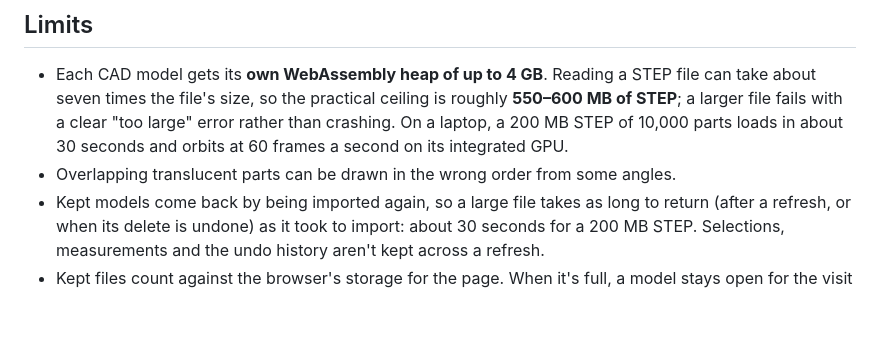
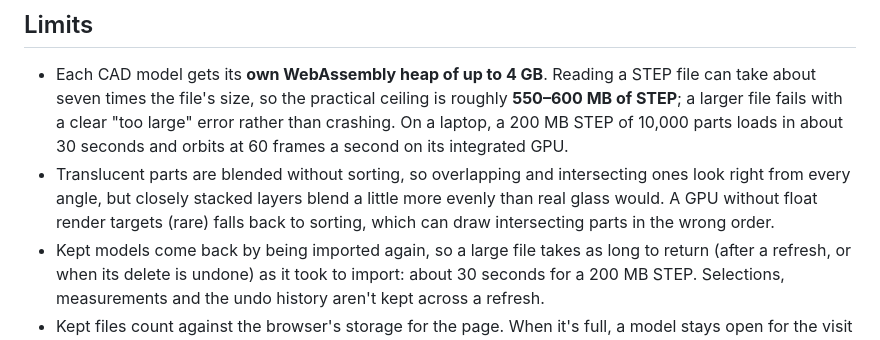
Before and after one commit to JRB-90/j3d, a Markdown page: README.md, the part around one of its changes. GitHub-like rendering; blank space fills up the shorter version.

Commit message:
Plan: M10 as built so far; README and development guide
Co-Authored-By: Claude Opus 5.5 <noreply@anthropic.com>

```diff
--- a/README.md
+++ b/README.md
@@ -85,7 +85,9 @@ and so do models coming back from your last visit or an undo.
   file's size, so the practical ceiling is roughly **550–600 MB of STEP**; a larger file fails with a clear "too large"
   error rather than crashing. On a laptop, a 200 MB STEP of 10,000 parts loads in about 30 seconds and orbits at 60
   frames a second on its integrated GPU.
-- Overlapping translucent parts can be drawn in the wrong order from some angles.
+- Translucent parts are blended without sorting, so overlapping and intersecting ones look right from every angle, but
+  closely stacked layers blend a little more evenly than real glass would. A GPU without float render targets (rare)
+  falls back to sorting, which can draw intersecting parts in the wrong order.
 - Kept models come back by being imported again, so a large file takes as long to return (after a refresh, or when
   its delete is undone) as it took to import: about 30 seconds for a 200 MB STEP. Selections, measurements and the
   undo history aren't kept across a refresh.
```
Also changed, not shown: other parts of README.md (+1 -1 lines), docs/development.md (+1 -1 lines), docs/plan.md (+20 -9 lines).
